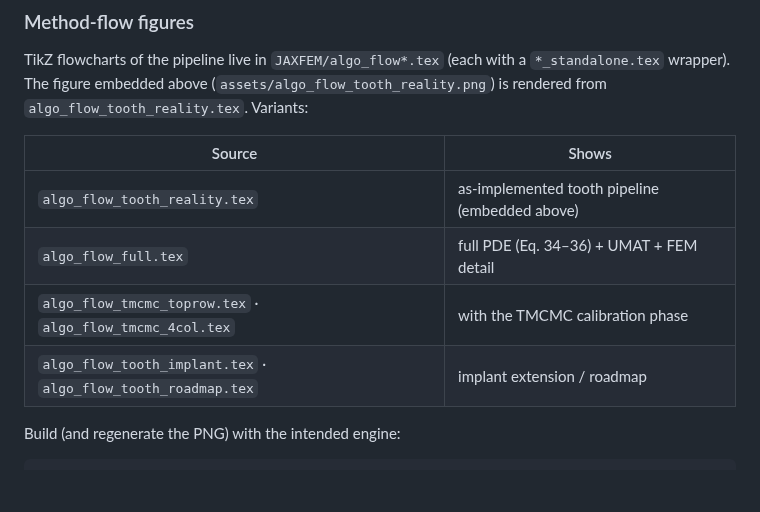
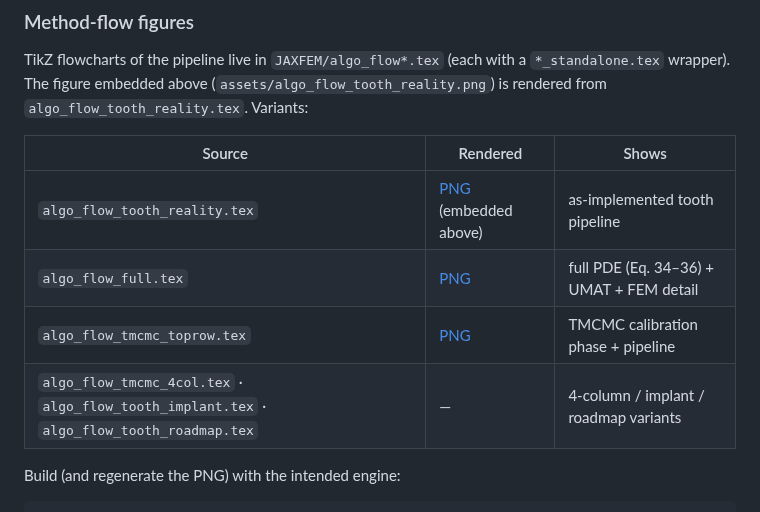
Before and after one commit to keisuke58/pde-fem-biofilm, a Markdown page: README.md, the part around the change. Drawn GitHub-style; blank space fills up the shorter version.

Commit message:
docs: render full + tmcmc_toprow algo-flow variants; fix full_standalone amsmath
algo_flow_full_standalone.tex was missing amsmath/amssymb/bm (\dfrac etc. undefined); added. Render algo_flow_full and algo_flow_tmcmc_toprow to assets PNGs and link them from the README figure table.

```diff
--- a/README.md
+++ b/README.md
@@ -106,12 +106,12 @@ TikZ flowcharts of the pipeline live in `JAXFEM/algo_flow*.tex` (each with a
 (`assets/algo_flow_tooth_reality.png`) is rendered from
 `algo_flow_tooth_reality.tex`. Variants:
 
-| Source | Shows |
-|---|---|
-| `algo_flow_tooth_reality.tex` | as-implemented tooth pipeline (embedded above) |
-| `algo_flow_full.tex` | full PDE (Eq. 34–36) + UMAT + FEM detail |
-| `algo_flow_tmcmc_toprow.tex` · `algo_flow_tmcmc_4col.tex` | with the TMCMC calibration phase |
-| `algo_flow_tooth_implant.tex` · `algo_flow_tooth_roadmap.tex` | implant extension / roadmap |
+| Source | Rendered | Shows |
+|---|---|---|
+| `algo_flow_tooth_reality.tex` | [PNG](assets/algo_flow_tooth_reality.png) (embedded above) | as-implemented tooth pipeline |
+| `algo_flow_full.tex` | [PNG](assets/algo_flow_full.png) | full PDE (Eq. 34–36) + UMAT + FEM detail |
+| `algo_flow_tmcmc_toprow.tex` | [PNG](assets/algo_flow_tmcmc_toprow.png) | TMCMC calibration phase + pipeline |
+| `algo_flow_tmcmc_4col.tex` · `algo_flow_tooth_implant.tex` · `algo_flow_tooth_roadmap.tex` | — | 4-column / implant / roadmap variants |
 
 Build (and regenerate the PNG) with the intended engine:
 
```
Also changed, not shown: assets/algo_flow_full.png (added), assets/algo_flow_tmcmc_toprow.png (added), 1 other file.
